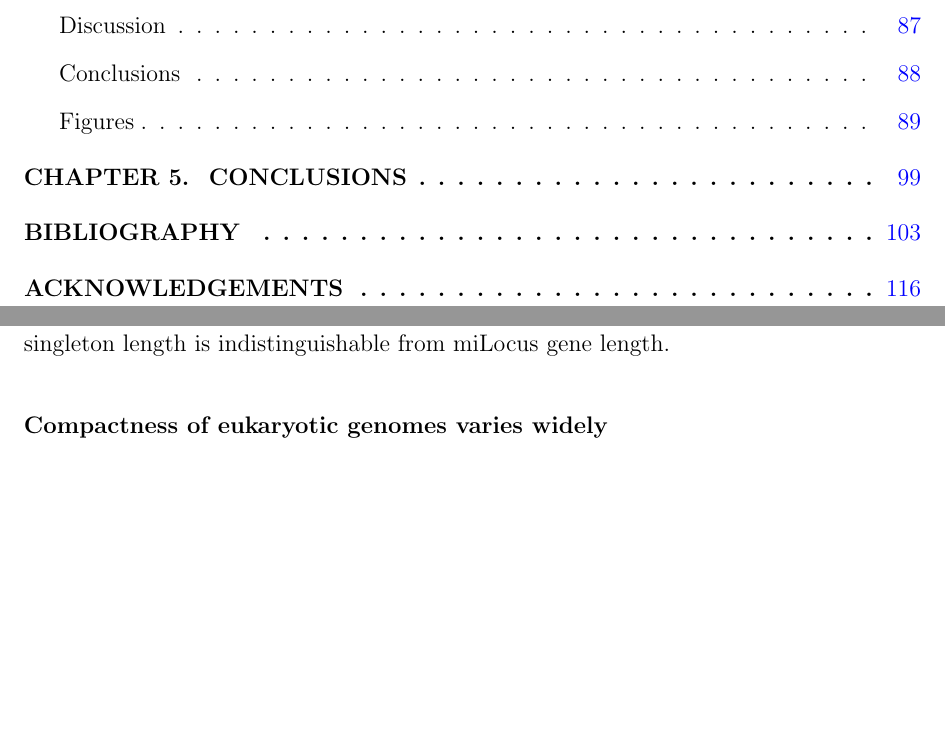
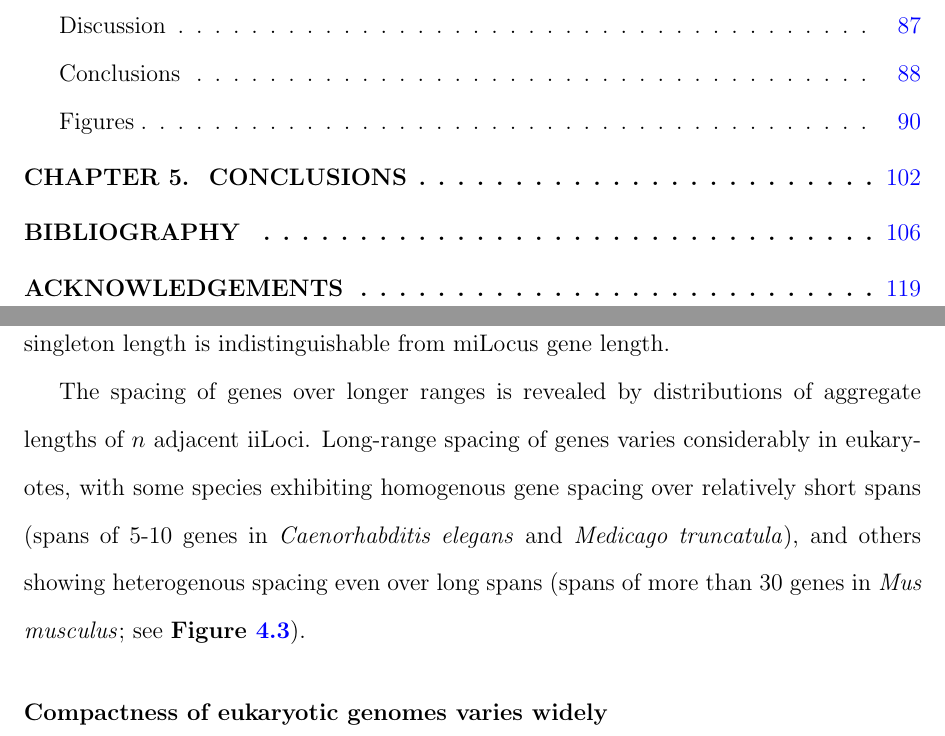
Before and after one commit to standage/dissertation, a LaTeX thesis (thesis.tex, which reads Text/Body/chapter4.tex): two parts of pages 5 and 86 of 124 before the commit and two parts of pages 5 and 86 of 127 after it, joined at a grey line, cut so that both start at the same text, the shorter picture padded with empty space. The pictures show the PDF file thesis.pdf that the author committed with the source.

Commit message:
Small additions

```diff
--- a/Text/Body/chapter4.tex
+++ b/Text/Body/chapter4.tex
@@ -445,6 +445,9 @@ Characteristic differences between genes corresponding to miLoci and genes corre
 Nucleotide composition of miLocus genes is indistinguishable from that of singletons (\textbf{Table S1}).
 In some species (such as the two mammals) singletons are substantially shorter than miLocus-associated siLoci, in other species (such as the two non-mammal vertebrates) singletons are slightly longer, and in yet other species (such as \textit{Caenorhabditis elegans}) singleton length is indistinguishable from miLocus gene length.
 
+The spacing of genes over longer ranges is revealed by distributions of aggregate lengths of $n$ adjacent iiLoci.
+Long-range spacing of genes varies considerably in eukaryotes, with some species exhibiting homogenous gene spacing over relatively short spans (spans of 5-10 genes in \textit{Caenorhabditis elegans} and \textit{Medicago truncatula}), and others showing heterogenous spacing even over long spans (spans of more than 30 genes in \textit{Mus musculus}; see \textbf{Figure \ref{Fig:AdjiiLoci}}).
+
 \subsection{Compactness of eukaryotic genomes varies widely}
 
 \textbf{Figure \ref{Fig:CompactnessModel}} further explores the notion of compactness of a genome by two complementary measures calculated on the constituent chromosome or long scaffold sequences:
@@ -704,6 +707,11 @@ iLocus F displays three distinct, but overlapping genes.
 The boundaries of the gene-containing iLoci (giLoci) are derived from the annotation ends, extended in each direction by $\delta$.
 An exception occurs between iLoci H and I, where the extension would result in an iiLocus shorter than $\delta$: in this case, the bordering iLoci (H and I) are extended towards each other to fill the entire space.
 
+\subsection*{Figure \ref{Fig:AdjiiLoci}}
+
+\noindent
+Aggregate lengths of $n$ adjacent iiLoci for 3 species (\textit{Caenorhabditis elegans}, \textit{Medicago truncatula}, and \textit{Mus musculus}). The value of $n$ at which the distribution of aggregate iiLocus lengths is normal is reflective of the range at which local variations in gene spacing are evened out.
+
 \subsection*{Figure \ref{Fig:CompactnessModel}}
 
 \noindent
@@ -758,6 +766,15 @@ Plot of length and nucleotide composition for piLoci from the \textit{Chlamydomo
 %\caption{Distribution of exon length for eleven model organism genomes.}
 %\label{Fig:piLocusExonLength}
 %\end{figure}
+
+\begin{figure}[!bht]
+\centering
+\includegraphics[width=0.85\textwidth]{Assets/Graphics/iLoci/adj-iil-cele.png}
+\includegraphics[width=0.85\textwidth]{Assets/Graphics/iLoci/adj-iil-mtru.png}
+\includegraphics[width=0.85\textwidth]{Assets/Graphics/iLoci/adj-iil-mmus.png}
+\caption{~}
+\label{Fig:AdjiiLoci}
+\end{figure}
 
 \begin{figure}[h]
 \includegraphics[width=6in]{Assets/Graphics/iLoci/compactness-theoretical.png}
```
Also changed, not shown: Text/Preface/acknowl.tex (+1 -1 lines), Assets/Graphics/iLoci/adj-iil-cele.png (added), Assets/Graphics/iLoci/adj-iil-mmus.png (added), Assets/Graphics/iLoci/adj-iil-mtru.png (added), thesis.pdf.
